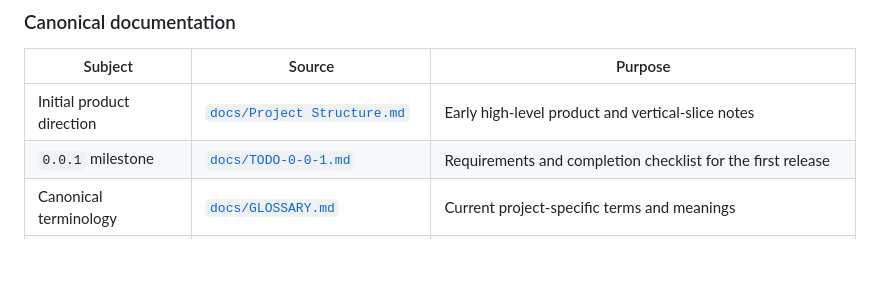
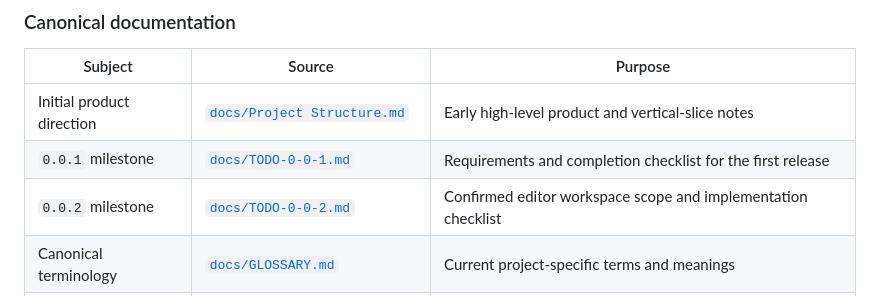
Before and after one commit to marcybelardo/chikachika, a Markdown page: AGENTS.md, the part around the change. Drawn GitHub-style; blank space fills up the shorter version.

Commit message:
0.0.2: new TODOs and AGENTS.md update

```diff
--- a/AGENTS.md
+++ b/AGENTS.md
@@ -18,6 +18,7 @@ This file is the root context and navigation entry point for contributors and co
 |---|---|---|
 | Initial product direction | [`docs/Project Structure.md`](docs/Project%20Structure.md) | Early high-level product and vertical-slice notes |
 | `0.0.1` milestone | [`docs/TODO-0-0-1.md`](docs/TODO-0-0-1.md) | Requirements and completion checklist for the first release |
+| `0.0.2` milestone | [`docs/TODO-0-0-2.md`](docs/TODO-0-0-2.md) | Confirmed editor workspace scope and implementation checklist |
 | Canonical terminology | [`docs/GLOSSARY.md`](docs/GLOSSARY.md) | Current project-specific terms and meanings |
 | Architecture decisions | [`docs/adr/INDEX.md`](docs/adr/INDEX.md) | Append-only cross-cutting technical decisions |
 | Feature decisions | [`docs/fdr/INDEX.md`](docs/fdr/INDEX.md) | Append-only feature behavior and design decisions |
```
Also changed, not shown: docs/TODO-0-0-2.md (added, +143 -0 lines).
